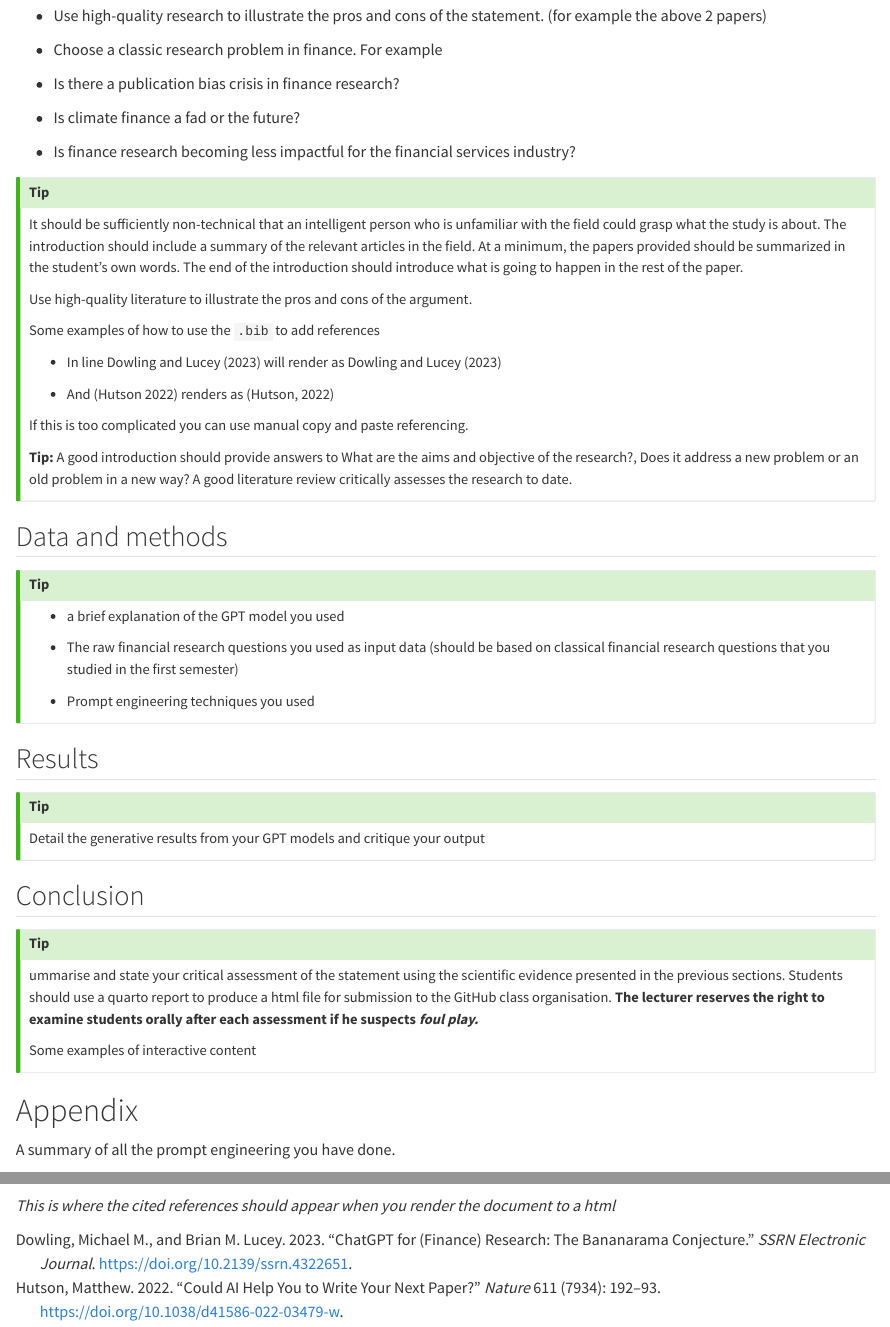
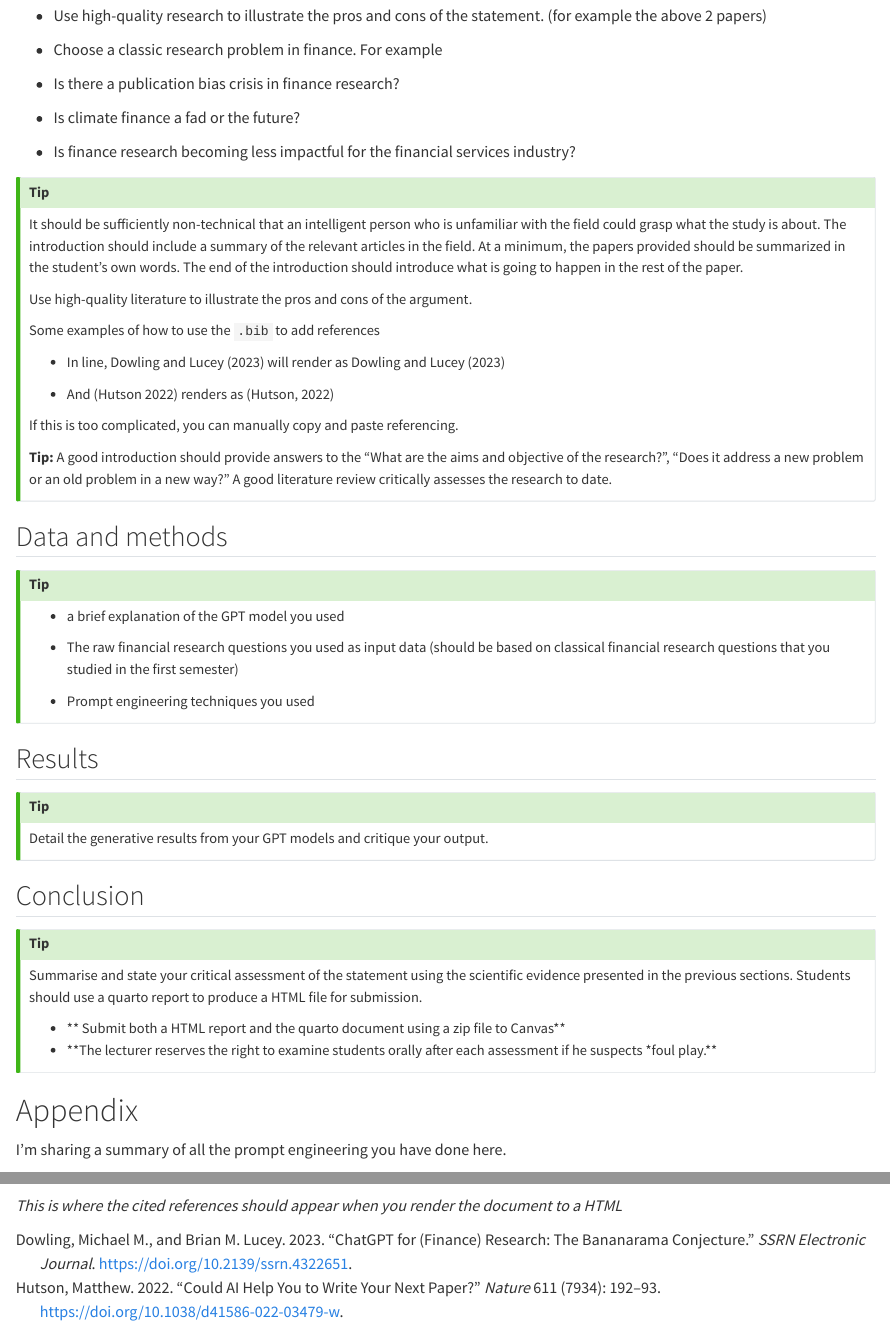
Before and after one commit to AI-and-trading/GenAI-LLMs-project, a Quarto document (index.qmd): the page in a window 1100 px wide, from 170 px down, and a second part further down, joined at a grey line. Rendered offline with R 4.5, knitr and Pandoc in place of Quarto, with nearby package versions.

Commit message:
Update index.qmd

```diff
--- a/index.qmd
+++ b/index.qmd
@@ -38,13 +38,13 @@ Use high-quality literature to illustrate the pros and cons of the argument.
 
 Some examples of how to use the `.bib` to add references
 
--   In line @dowling2023 will render as Dowling and Lucey (2023)
+-   In line, @dowling2023 will render as Dowling and Lucey (2023)
 
 -   And [@hutson2022] renders as (Hutson, 2022)
 
-If this is too complicated you can use manual copy and paste referencing.
+If this is too complicated, you can manually copy and paste referencing.
 
-**Tip:** A good introduction should provide answers to What are the aims and objective of the research?, Does it address a new problem or an old problem in a new way? A good literature review critically assesses the research to date.
+**Tip:** A good introduction should provide answers to the "What are the aims and objective of the research?", "Does it address a new problem or an old problem in a new way?" A good literature review critically assesses the research to date.
 :::
 
 ## Data and methods
@@ -63,24 +63,25 @@ If this is too complicated you can use manual copy and paste referencing.
 ## Results
 
 ::: callout-tip
-Detail the generative results from your GPT models and critique your output
+Detail the generative results from your GPT models and critique your output.
 :::
 
 ## Conclusion
 
 ::: callout-tip
-ummarise and state your critical assessment of the statement using the
+Summarise and state your critical assessment of the statement using the
 scientific evidence presented in the previous sections. Students should
-use a quarto report to produce a html file for submission to the GitHub
-class organisation. **The lecturer reserves the right to examine students orally after each assessment if he suspects *foul play.***
+use a quarto report to produce a HTML file for submission.
 
-Some examples of interactive content
+- ** Submit both a HTML report and the quarto document using a zip file to Canvas**
+- **The lecturer reserves the right to examine students orally after each assessment if he suspects *foul play.**
+
 :::
 
 # Appendix
 
-A summary of all the prompt engineering you have done.
+I'm sharing a summary of all the prompt engineering you have done here.
 
 # References
 
-*This is where the cited references should appear when you render the document to a html*
+*This is where the cited references should appear when you render the document to a HTML*
```
